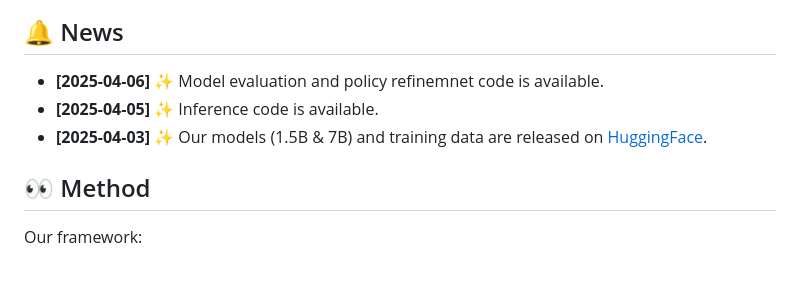
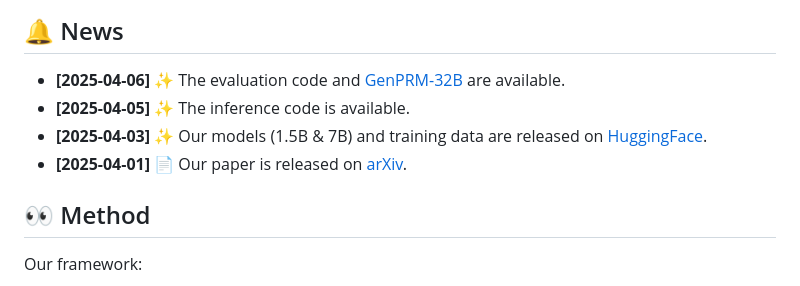
Before and after one commit to theogbrand/GenPRM, a Markdown page: README.md, the part around the change. Drawn GitHub-style.

```diff
--- a/README.md
+++ b/README.md
@@ -40,10 +40,10 @@ We will release all code, model, and data, including:
 
 ## 🔔 News
 
-- **[2025-04-06]** ✨ Model evaluation and policy refinemnet code is available.
-- **[2025-04-05]** ✨ Inference code is available.
+- **[2025-04-06]** ✨ The evaluation code and [GenPRM-32B](https://huggingface.co/GenPRM/GenPRM-32B) are available.
+- **[2025-04-05]** ✨ The inference code is available.
 - **[2025-04-03]** ✨ Our models (1.5B & 7B) and training data are released on [HuggingFace](https://huggingface.co/collections/GenPRM/genprm-67ee4936234ba5dd16bb9943).
-<!-- - **[2025-04-01]** 📄 Our paper is released on [arXiv](https://arxiv.org/abs/2504.00891). -->
+- **[2025-04-01]** 📄 Our paper is released on [arXiv](https://arxiv.org/abs/2504.00891).
 
 ## 👀 Method
 
```
